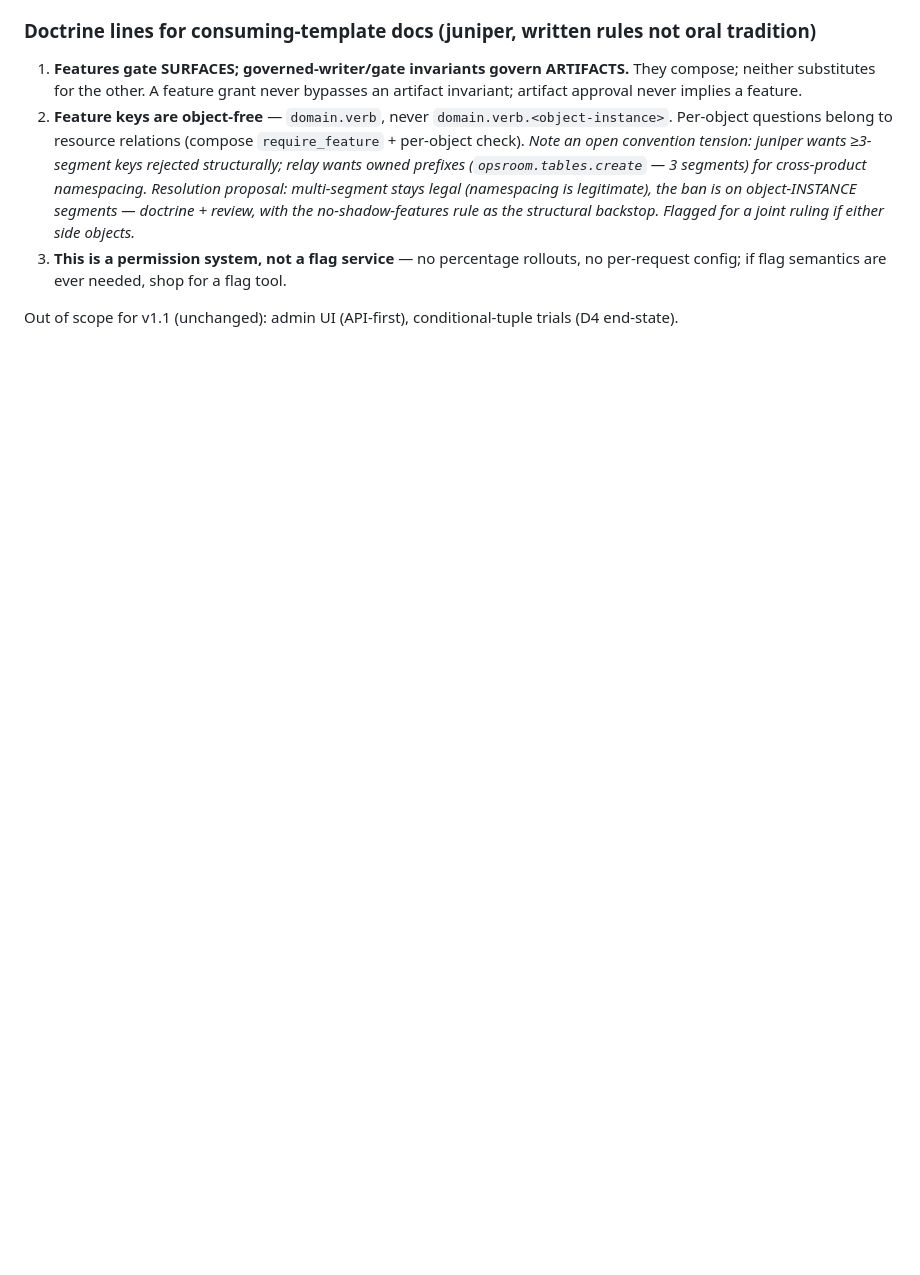
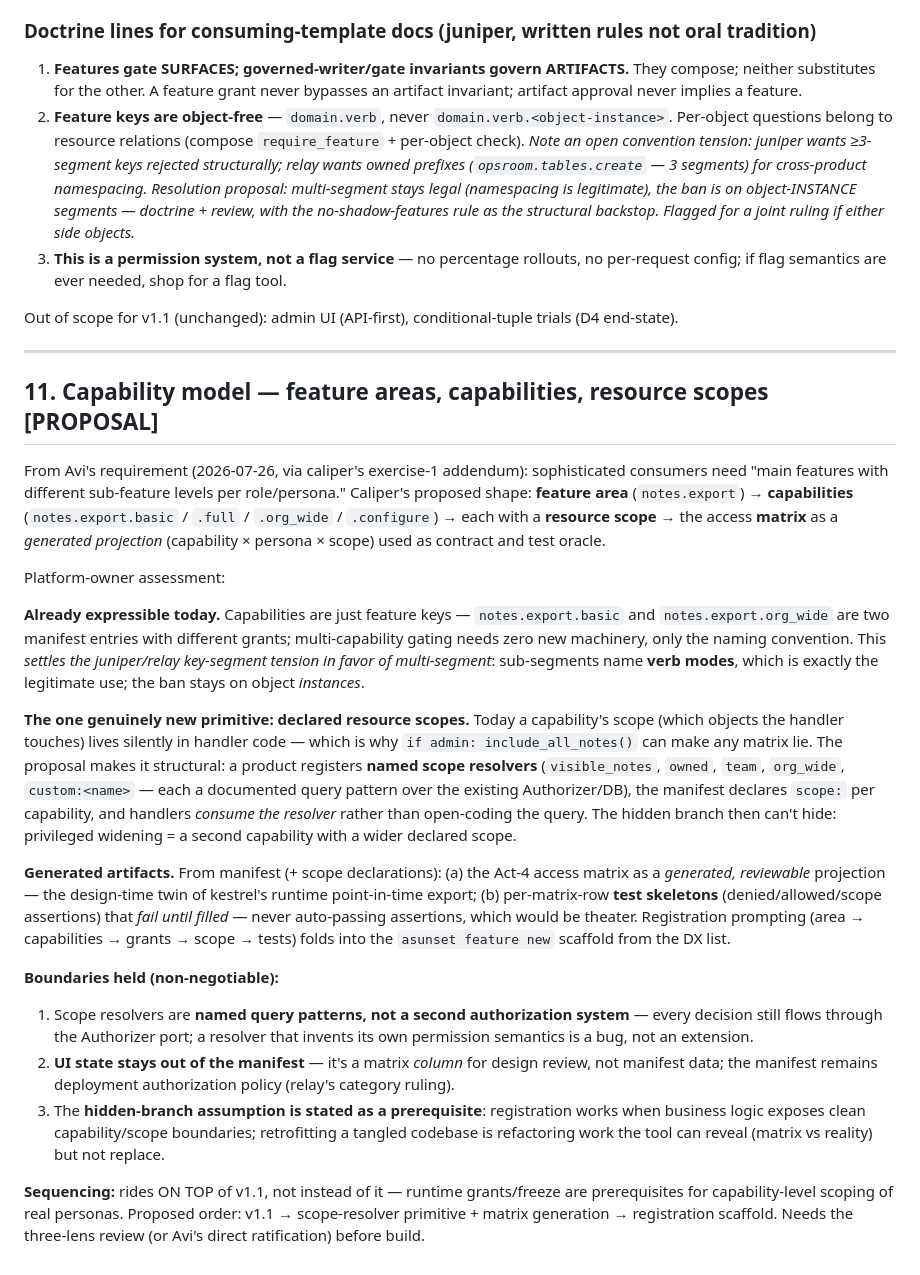
Before and after one commit to algoradev/asunset, a Markdown page: docs/feature-permissions-spec.md, the part around the change. Drawn GitHub-style; blank space fills up the shorter version.

Commit message:
docs(spec): §11 capability-model proposal (feature areas / capabilities / declared resource scopes / generated matrix)
From Avi's sub-feature-levels requirement via caliper's exercise-1
addendum. Assessment: capabilities are expressible today as multi-
segment keys (settles the juniper/relay segment tension — sub-segments
name verb MODES, ban stays on object instances); the genuinely new
primitive is DECLARED resource scopes (named resolvers, manifest-bound,
handlers consume them — makes hidden privileged branches structural);
matrix becomes a generated projection + per-row failing test skeletons.
Boundaries held: resolvers are query patterns not a second authz
system; UI state stays out of the manifest; hidden-branch prerequisite
stated. Rides on top of v1.1.

Co-Authored-By: Claude Fable 5 <noreply@anthropic.com>

```diff
--- a/docs/feature-permissions-spec.md
+++ b/docs/feature-permissions-spec.md
@@ -171,3 +171,24 @@ Rules carried forward: `{key}` must exist in the manifest (no shadow features);
 3. **This is a permission system, not a flag service** — no percentage rollouts, no per-request config; if flag semantics are ever needed, shop for a flag tool.
 
 Out of scope for v1.1 (unchanged): admin UI (API-first), conditional-tuple trials (D4 end-state).
+
+---
+
+## 11. Capability model — feature areas, capabilities, resource scopes [PROPOSAL]
+
+From Avi's requirement (2026-07-26, via caliper's exercise-1 addendum): sophisticated consumers need "main features with different sub-feature levels per role/persona." Caliper's proposed shape: **feature area** (`notes.export`) → **capabilities** (`notes.export.basic` / `.full` / `.org_wide` / `.configure`) → each with a **resource scope** → the access **matrix** as a *generated projection* (capability × persona × scope) used as contract and test oracle.
+
+Platform-owner assessment:
+
+**Already expressible today.** Capabilities are just feature keys — `notes.export.basic` and `notes.export.org_wide` are two manifest entries with different grants; multi-capability gating needs zero new machinery, only the naming convention. This *settles the juniper/relay key-segment tension in favor of multi-segment*: sub-segments name **verb modes**, which is exactly the legitimate use; the ban stays on object *instances*.
+
+**The one genuinely new primitive: declared resource scopes.** Today a capability's scope (which objects the handler touches) lives silently in handler code — which is why `if admin: include_all_notes()` can make any matrix lie. The proposal makes it structural: a product registers **named scope resolvers** (`visible_notes`, `owned`, `team`, `org_wide`, `custom:<name>` — each a documented query pattern over the existing Authorizer/DB), the manifest declares `scope:` per capability, and handlers *consume the resolver* rather than open-coding the query. The hidden branch then can't hide: privileged widening = a second capability with a wider declared scope.
+
+**Generated artifacts.** From manifest (+ scope declarations): (a) the Act-4 access matrix as a *generated, reviewable* projection — the design-time twin of kestrel's runtime point-in-time export; (b) per-matrix-row **test skeletons** (denied/allowed/scope assertions) that *fail until filled* — never auto-passing assertions, which would be theater. Registration prompting (area → capabilities → grants → scope → tests) folds into the `asunset feature new` scaffold from the DX list.
+
+**Boundaries held (non-negotiable):**
+1. Scope resolvers are **named query patterns, not a second authorization system** — every decision still flows through the Authorizer port; a resolver that invents its own permission semantics is a bug, not an extension.
+2. **UI state stays out of the manifest** — it's a matrix *column* for design review, not manifest data; the manifest remains deployment authorization policy (relay's category ruling).
+3. The **hidden-branch assumption is stated as a prerequisite**: registration works when business logic exposes clean capability/scope boundaries; retrofitting a tangled codebase is refactoring work the tool can reveal (matrix vs reality) but not replace.
+
+**Sequencing:** rides ON TOP of v1.1, not instead of it — runtime grants/freeze are prerequisites for capability-level scoping of real personas. Proposed order: v1.1 → scope-resolver primitive + matrix generation → registration scaffold. Needs the three-lens review (or Avi's direct ratification) before build.
```
